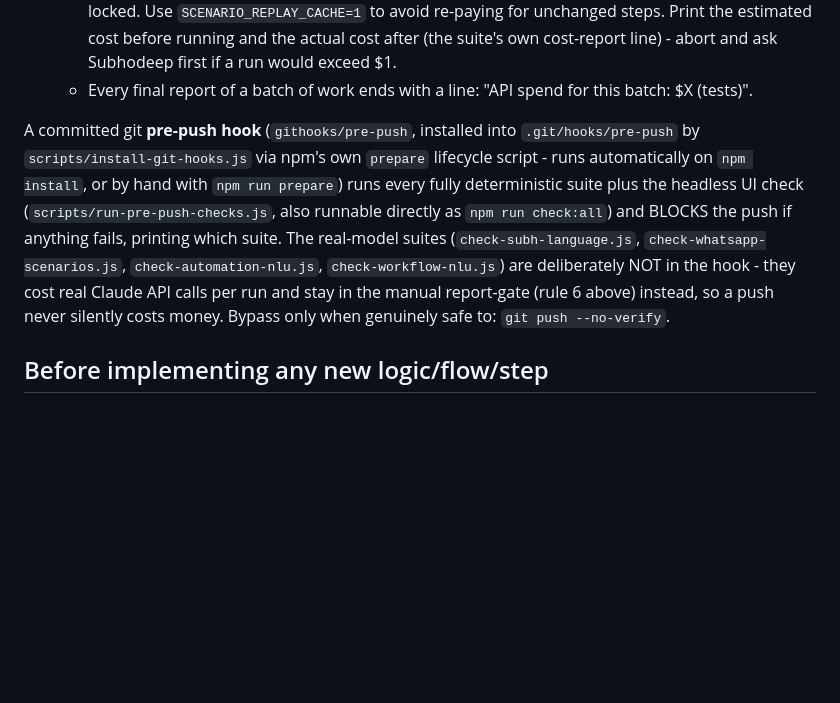
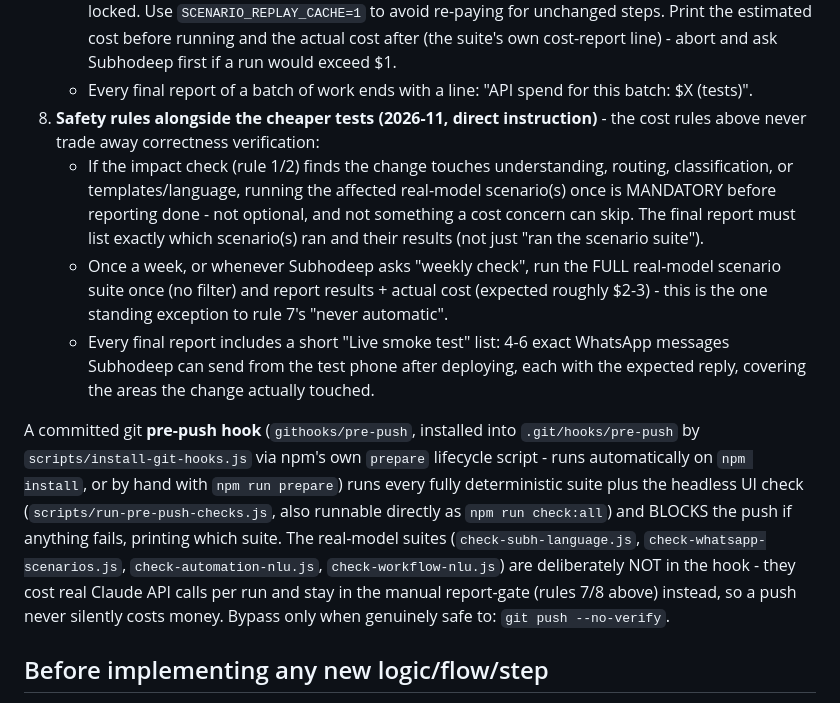
Before and after one commit to ALCOVE-REALTY/email-dashboard, a Markdown page: CLAUDE.md, the part around the change. Rendered like a GitHub page; blank space fills up the shorter version.

Commit message:
Add IMPACT CHECK rule 8: safety rules alongside the cheaper tests
Direct instruction - the cost rules (rule 7) never trade away correctness
verification. New rule 8: running the affected real-model scenario(s)
once is MANDATORY (not optional) whenever the impact check finds a
change touches understanding/routing/classification/templates/language,
with results listed explicitly in the final report. A weekly (or
on-request "weekly check") full real-model scenario run is the one
standing exception to rule 7's "never automatic". Every final report
now includes a "Live smoke test" list: 4-6 exact WhatsApp messages to
send from the test phone after deploying, with expected replies, for
the areas actually touched.

Co-Authored-By: Claude Sonnet 5 <noreply@anthropic.com>

```diff
--- a/CLAUDE.md
+++ b/CLAUDE.md
@@ -53,6 +53,19 @@ WhatsApp-specific detail under this same umbrella):
      first if a run would exceed $1.
    - Every final report of a batch of work ends with a line: "API spend for this
      batch: $X (tests)".
+8. **Safety rules alongside the cheaper tests (2026-11, direct instruction)** - the
+   cost rules above never trade away correctness verification:
+   - If the impact check (rule 1/2) finds the change touches understanding, routing,
+     classification, or templates/language, running the affected real-model
+     scenario(s) once is MANDATORY before reporting done - not optional, and not
+     something a cost concern can skip. The final report must list exactly which
+     scenario(s) ran and their results (not just "ran the scenario suite").
+   - Once a week, or whenever Subhodeep asks "weekly check", run the FULL real-model
+     scenario suite once (no filter) and report results + actual cost (expected
+     roughly $2-3) - this is the one standing exception to rule 7's "never automatic".
+   - Every final report includes a short "Live smoke test" list: 4-6 exact WhatsApp
+     messages Subhodeep can send from the test phone after deploying, each with the
+     expected reply, covering the areas the change actually touched.
 
 A committed git **pre-push hook** (`githooks/pre-push`, installed into
 `.git/hooks/pre-push` by `scripts/install-git-hooks.js` via npm's own `prepare`
@@ -62,7 +75,7 @@ prepare`) runs every fully deterministic suite plus the headless UI check
 BLOCKS the push if anything fails, printing which suite. The real-model suites
 (`check-subh-language.js`, `check-whatsapp-scenarios.js`, `check-automation-nlu.js`,
 `check-workflow-nlu.js`) are deliberately NOT in the hook - they cost real Claude API
-calls per run and stay in the manual report-gate (rule 6 above) instead, so a push
+calls per run and stay in the manual report-gate (rules 7/8 above) instead, so a push
 never silently costs money. Bypass only when genuinely safe to:
 `git push --no-verify`.
 
```
